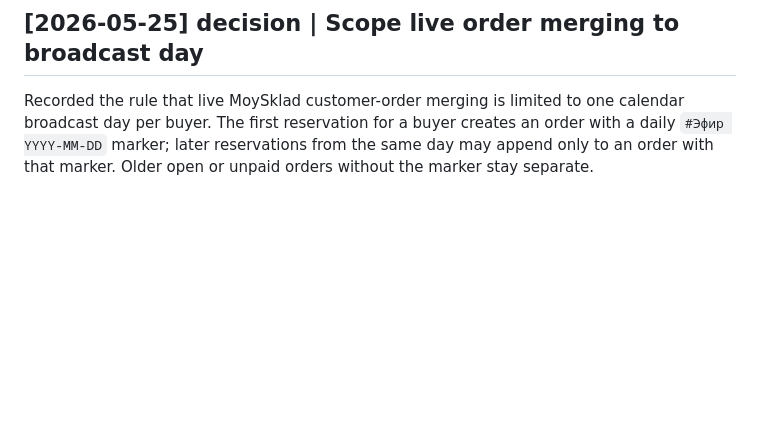
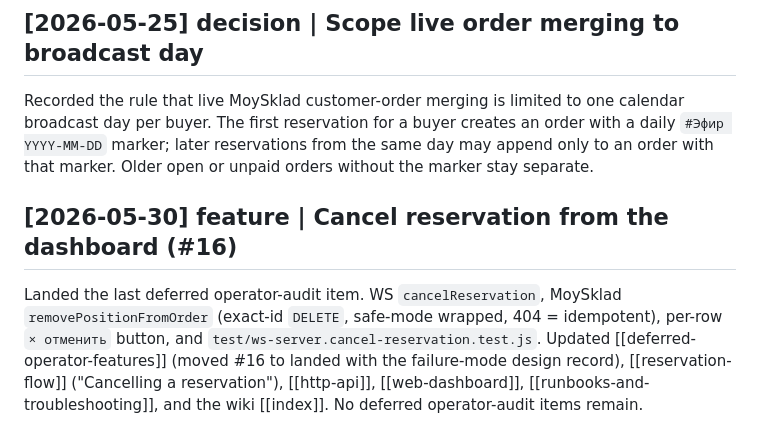
Before and after one commit to Dmitrii-VO/V-Amber, a Markdown page: knowledge/wiki/log.md, the part around the change. GitHub-like rendering; blank space fills up the shorter version.

Commit message:
docs(wiki): add #16 cancel-reservation runbook and log entry
Co-Authored-By: Claude Opus 4.8 <noreply@anthropic.com>

```diff
--- a/knowledge/wiki/log.md
+++ b/knowledge/wiki/log.md
@@ -65,3 +65,14 @@ calendar broadcast day per buyer. The first reservation for a buyer creates an
 order with a daily `#Эфир YYYY-MM-DD` marker; later reservations from the same
 day may append only to an order with that marker. Older open or unpaid orders
 without the marker stay separate.
+
+## [2026-05-30] feature | Cancel reservation from the dashboard (#16)
+
+Landed the last deferred operator-audit item. WS `cancelReservation`,
+MoySklad `removePositionFromOrder` (exact-id `DELETE`, safe-mode wrapped,
+404 = idempotent), per-row `× отменить` button, and
+`test/ws-server.cancel-reservation.test.js`. Updated
+[[deferred-operator-features]] (moved #16 to landed with the failure-mode
+design record), [[reservation-flow]] ("Cancelling a reservation"),
+[[http-api]], [[web-dashboard]], [[runbooks-and-troubleshooting]], and the
+wiki [[index]]. No deferred operator-audit items remain.
```
